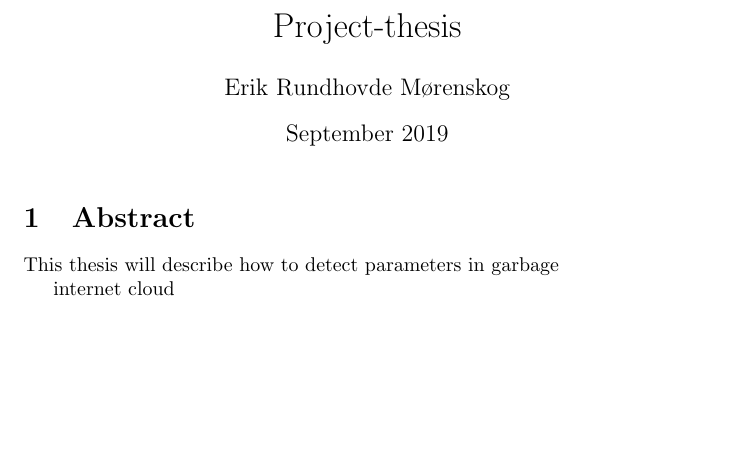
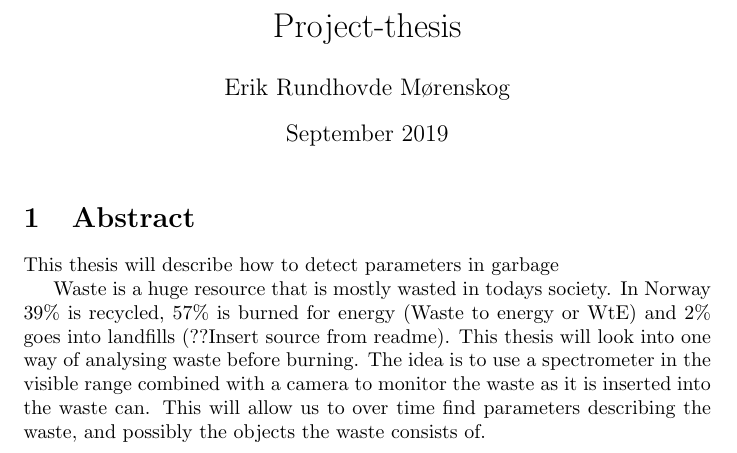
Before and after one commit to erikrm/project-thesis, a LaTeX document (main.tex): part of the page, cut so that both start at the same text, the shorter picture padded with empty space. Compiled offline with pdfLaTeX.

Commit message:
Added a source to README and a little abstract to main

```diff
--- a/main.tex
+++ b/main.tex
@@ -12,6 +12,6 @@
 \section{Abstract}
 This thesis will describe how to detect parameters in garbage
 
-internet cloud
+Waste is a huge resource that is mostly wasted in todays society. In Norway 39\% is recycled, 57\% is burned for energy (Waste to energy or WtE) and 2\% goes into landfills (??Insert source from readme). This thesis will look into one way of analysing waste before burning. The idea is to use a spectrometer in the visible range combined with a camera to monitor the waste as it is inserted into the waste can. This will allow us to over time find parameters describing the waste, and possibly the objects the waste consists of.
 
 \end{document}
```
Also changed, not shown: README.md.
